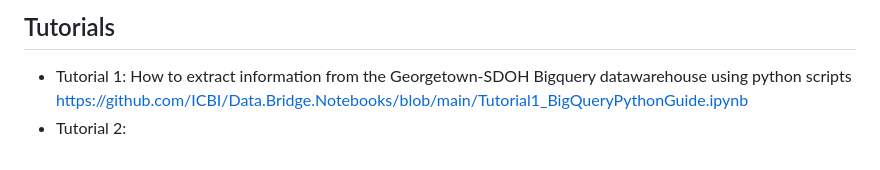
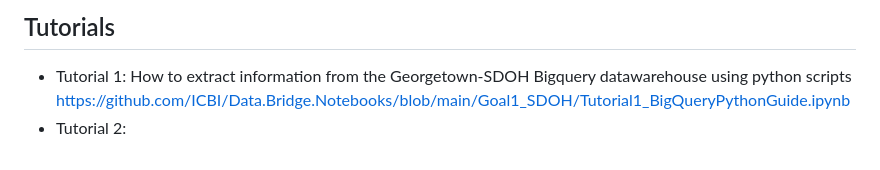
Before and after one commit to ICBI/Data.Bridge.Notebooks, a Markdown page: Goal1_SDOH/01_Georgetown_SDOH.md, the part around the change printed below. GitHub-like rendering.

```diff
--- a/Goal1_SDOH/01_Georgetown_SDOH.md
+++ b/Goal1_SDOH/01_Georgetown_SDOH.md
@@ -43,5 +43,5 @@ _(read-only access offered on a case-by-case basis to a limited audience with ex
 
 ## Tutorials
 * Tutorial 1: How to extract information from the Georgetown-SDOH Bigquery datawarehouse using python scripts
-  https://github.com/ICBI/Data.Bridge.Notebooks/blob/main/Tutorial1_BigQueryPythonGuide.ipynb
+  https://github.com/ICBI/Data.Bridge.Notebooks/blob/main/Goal1_SDOH/Tutorial1_BigQueryPythonGuide.ipynb
 * Tutorial 2:
```
Also changed, not shown: other parts of Goal1_SDOH/01_Georgetown_SDOH.md (+1 -1 lines).
